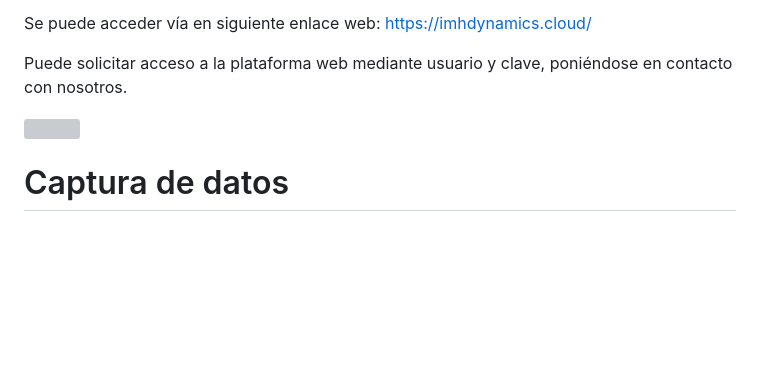
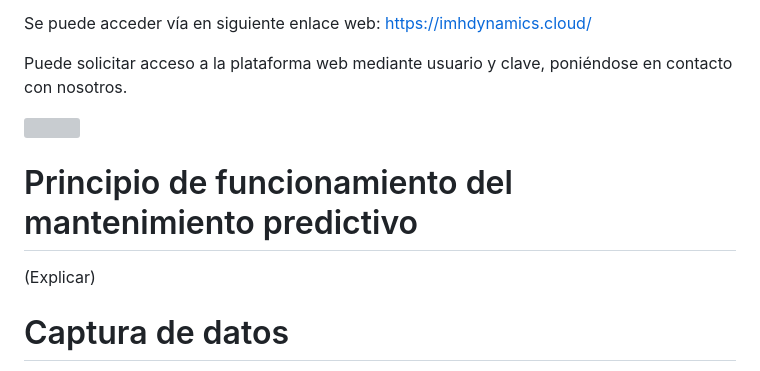
Before and after one commit to Arakistech/ASCENSORELGOIBAR, a Markdown page: README.md, the part around the change. Drawn GitHub-style; blank space fills up the shorter version; grey boxes are pictures that could not be loaded.

```diff
--- a/README.md
+++ b/README.md
@@ -6,6 +6,9 @@ Se puede acceder vía en siguiente enlace web: https://imhdynamics.cloud/
 Puede solicitar acceso a la plataforma web mediante usuario y clave, poniéndose en contacto con nosotros.
 
 <img src="https://github.com/Arakistech/ASCENSORELGOIBAR/blob/main/IMG/Ascensor2.gif?raw=true" width="800" height="480">
+
+# Principio de funcionamiento del mantenimiento predictivo
+(Explicar)
 
 
 # Captura de datos
```
